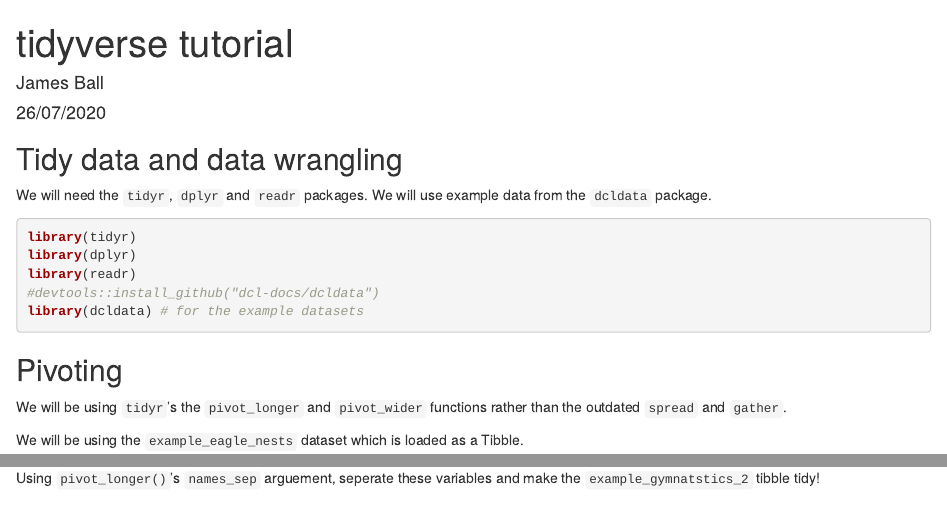
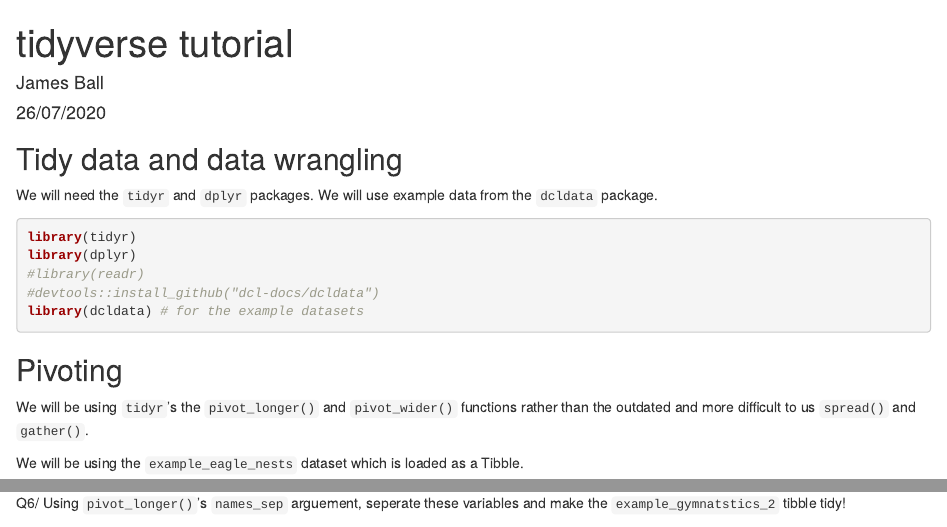
Before and after one commit to ForEcolZappers/PublicWiki, an R Markdown document (tidyverse_class/tidyverse_tutorial.Rmd): the page in a window 1100 px wide, from its top, and a second part further down, joined at a grey line. Rendered offline with R 4.5, knitr and Pandoc, with nearby package versions; some code elsewhere in the file could not run offline.

Commit message:
updated packages

````diff
--- a/tidyverse_class/tidyverse_tutorial.Rmd
+++ b/tidyverse_class/tidyverse_tutorial.Rmd
@@ -11,21 +11,21 @@ knitr::opts_chunk$set(echo = TRUE)
 
 ## Tidy data and data wrangling
 
-We will need the `tidyr`, `dplyr` and `readr` packages. We will use example data
+We will need the `tidyr` and `dplyr` packages. We will use example data
 from the `dcldata` package.
 
 ```{r packages, warning=FALSE, message=FALSE}
 library(tidyr)
 library(dplyr)
-library(readr)
+#library(readr)
 #devtools::install_github("dcl-docs/dcldata")
 library(dcldata) # for the example datasets
 ```
 
 ## Pivoting
 
-We will be using `tidyr`'s the `pivot_longer` and `pivot_wider` functions rather
-than the outdated `spread` and `gather`.
+We will be using `tidyr`'s the `pivot_longer()` and `pivot_wider()` functions rather
+than the outdated and more difficult to us `spread()` and `gather()`.
 
 We will be using the `example_eagle_nests` dataset which is loaded as a Tibble.
 
@@ -131,7 +131,7 @@ example_gymnastics_2 %>%
 
 However, `event_year` contains two variables, so the result is not yet tidy. Instead we want a seperate `event` variable and `year` variable.
 
-Using `pivot_longer()`'s `names_sep` arguement, seperate these variables and make the `example_gymnatstics_2` tibble tidy!
+Q6/ Using `pivot_longer()`'s `names_sep` arguement, seperate these variables and make the `example_gymnatstics_2` tibble tidy!
 
 ```{r gymtidy, echo=FALSE}
 example_gymnastics_2 %>%
````
